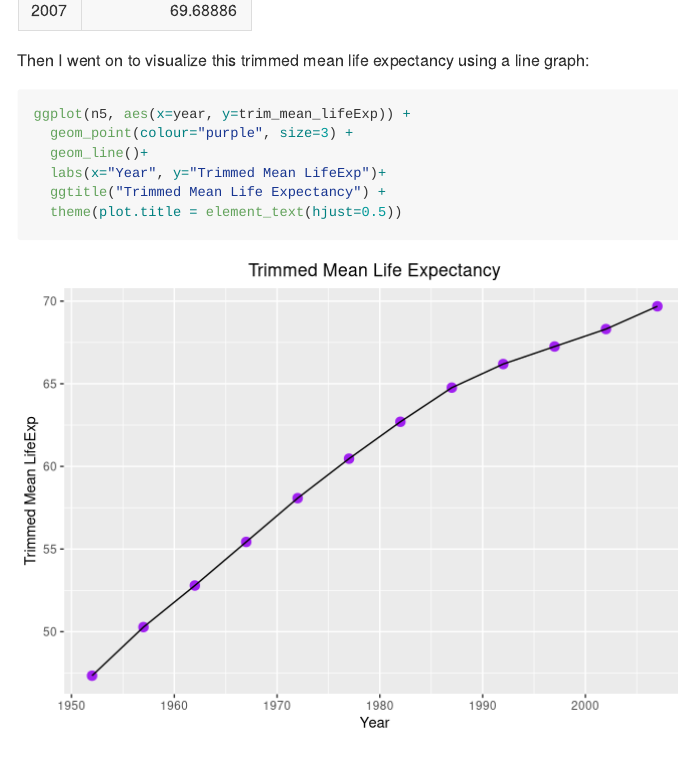
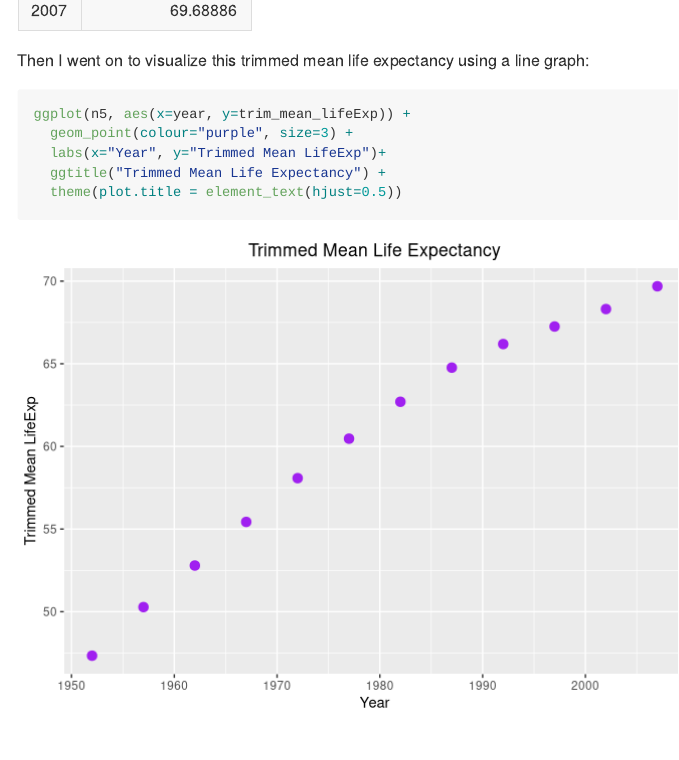
Before and after one commit to mlawre01/STAT545-HW-Hawe-Nicole, an R Markdown document (HW03/Task 3.Rmd): the page in a window 1100 px wide, from 1570 px down. Rendered offline with R 4.5, knitr and Pandoc, with nearby package versions; long lines of code are wrapped; the gapminder table comes from the copy in Python's plotly package.

Commit message:
graph fix

````diff
--- a/HW03/Task 3.Rmd
+++ b/HW03/Task 3.Rmd
@@ -41,7 +41,6 @@ Then I went on to visualize this trimmed mean life expectancy using a line graph
 ```{r}
 ggplot(n5, aes(x=year, y=trim_mean_lifeExp)) +
   geom_point(colour="purple", size=3) +
-  geom_line()+
   labs(x="Year", y="Trimmed Mean LifeExp")+
   ggtitle("Trimmed Mean Life Expectancy") +
   theme(plot.title = element_text(hjust=0.5))
````
Also changed, not shown: HW03/Task_3.md (+0 -1 lines), 1 other file.
